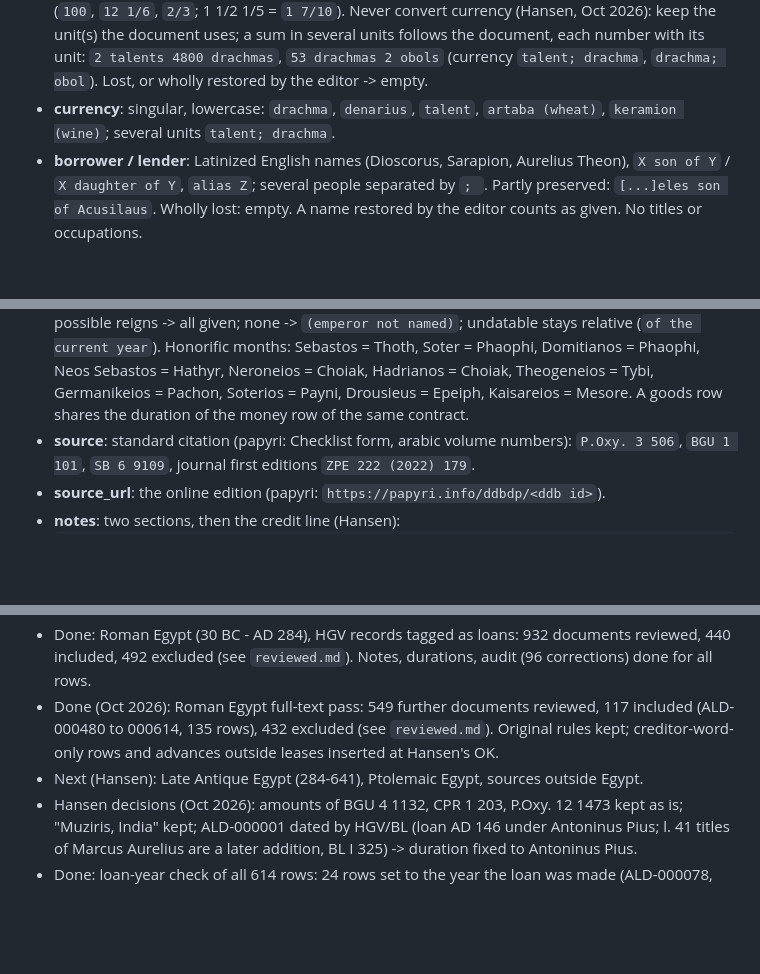
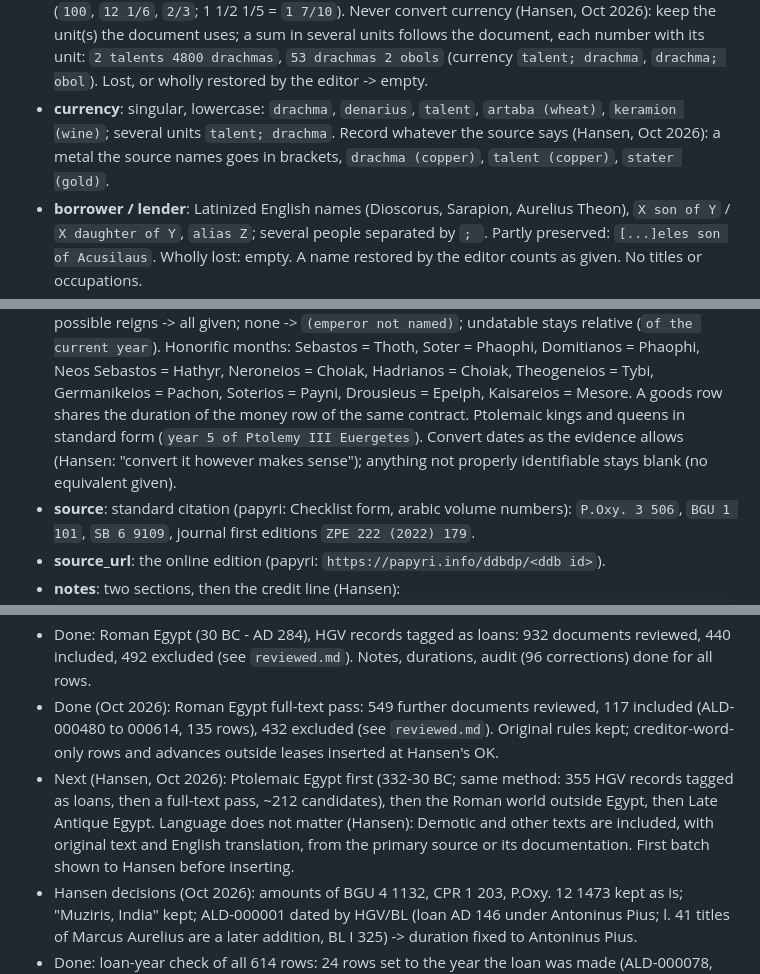
Before and after one commit to hansenvalueinvesting/ancient-loans-database, a Markdown page: .claude/CLAUDE.md, 3 parts joined by grey strips. GitHub-like rendering; blank space fills up the shorter version.

Commit message:
Hansen: Ptolemaic Egypt next; currency as the source says (metal in brackets); any language
Co-Authored-By: Claude Opus 5.5 <noreply@anthropic.com>
Claude-Session: https://claude.ai/code/session_013cYkziT7CywL2187Wf3tW3

```diff
--- a/.claude/CLAUDE.md
+++ b/.claude/CLAUDE.md
@@ -73,7 +73,9 @@ made, texts too fragmentary to show a loan. A loan already in the database is ne
   its unit: `2 talents 4800 drachmas`, `53 drachmas 2 obols` (currency `talent; drachma`,
   `drachma; obol`). Lost, or wholly restored by the editor -> empty.
 - **currency**: singular, lowercase: `drachma`, `denarius`, `talent`, `artaba (wheat)`,
-  `keramion (wine)`; several units `talent; drachma`.
+  `keramion (wine)`; several units `talent; drachma`. Record whatever the source says (Hansen,
+  Oct 2026): a metal the source names goes in brackets, `drachma (copper)`, `talent (copper)`,
+  `stater (gold)`.
 - **borrower / lender**: Latinized English names (Dioscorus, Sarapion, Aurelius Theon),
   `X son of Y` / `X daughter of Y`, `alias Z`; several people separated by `; `. Partly
   preserved: `[...]eles son of Acusilaus`. Wholly lost: empty. A name restored by the editor
@@ -92,6 +94,9 @@ made, texts too fragmentary to show a loan. A loan already in the database is ne
   Domitianos = Phaophi, Neos Sebastos = Hathyr, Neroneios = Choiak, Hadrianos = Choiak,
   Theogeneios = Tybi, Germanikeios = Pachon, Soterios = Payni, Drousieus = Epeiph,
   Kaisareios = Mesore. A goods row shares the duration of the money row of the same contract.
+  Ptolemaic kings and queens in standard form (`year 5 of Ptolemy III Euergetes`). Convert dates
+  as the evidence allows (Hansen: "convert it however makes sense"); anything not properly
+  identifiable stays blank (no equivalent given).
 - **source**: standard citation (papyri: Checklist form, arabic volume numbers): `P.Oxy. 3 506`,
   `BGU 1 101`, `SB 6 9109`, journal first editions `ZPE 222 (2022) 179`.
 - **source_url**: the online edition (papyri: `https://papyri.info/ddbdp/<ddb id>`).
@@ -151,7 +156,11 @@ made, texts too fragmentary to show a loan. A loan already in the database is ne
 - Done (Oct 2026): Roman Egypt full-text pass: 549 further documents reviewed, 117 included
   (ALD-000480 to 000614, 135 rows), 432 excluded (see `reviewed.md`). Original rules kept;
   creditor-word-only rows and advances outside leases inserted at Hansen's OK.
-- Next (Hansen): Late Antique Egypt (284-641), Ptolemaic Egypt, sources outside Egypt.
+- Next (Hansen, Oct 2026): Ptolemaic Egypt first (332-30 BC; same method: 355 HGV records tagged
+  as loans, then a full-text pass, ~212 candidates), then the Roman world outside Egypt, then
+  Late Antique Egypt. Language does not matter (Hansen): Demotic and other texts are included,
+  with original text and English translation, from the primary source or its documentation.
+  First batch shown to Hansen before inserting.
 - Hansen decisions (Oct 2026): amounts of BGU 4 1132, CPR 1 203, P.Oxy. 12 1473 kept as is;
   "Muziris, India" kept; ALD-000001 dated by HGV/BL (loan AD 146 under Antoninus Pius; l. 41
   titles of Marcus Aurelius are a later addition, BL I 325) -> duration fixed to Antoninus Pius.
```
Also changed, not shown: codebook.md (+1 -1 lines).
